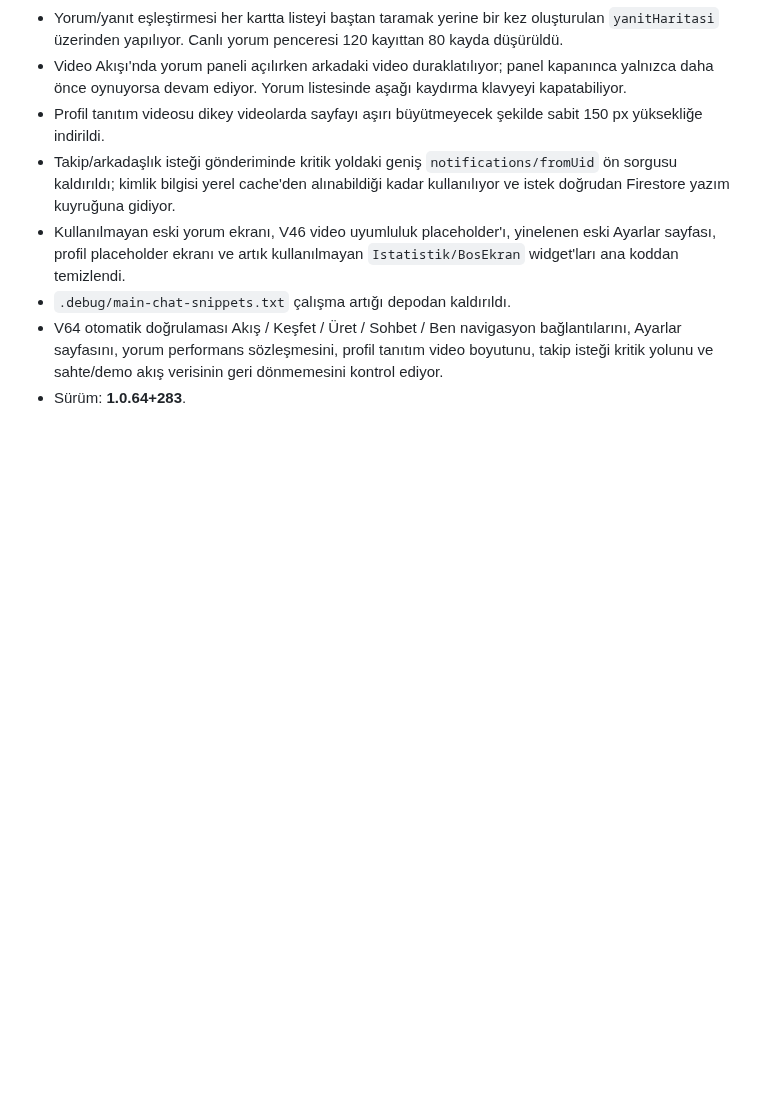
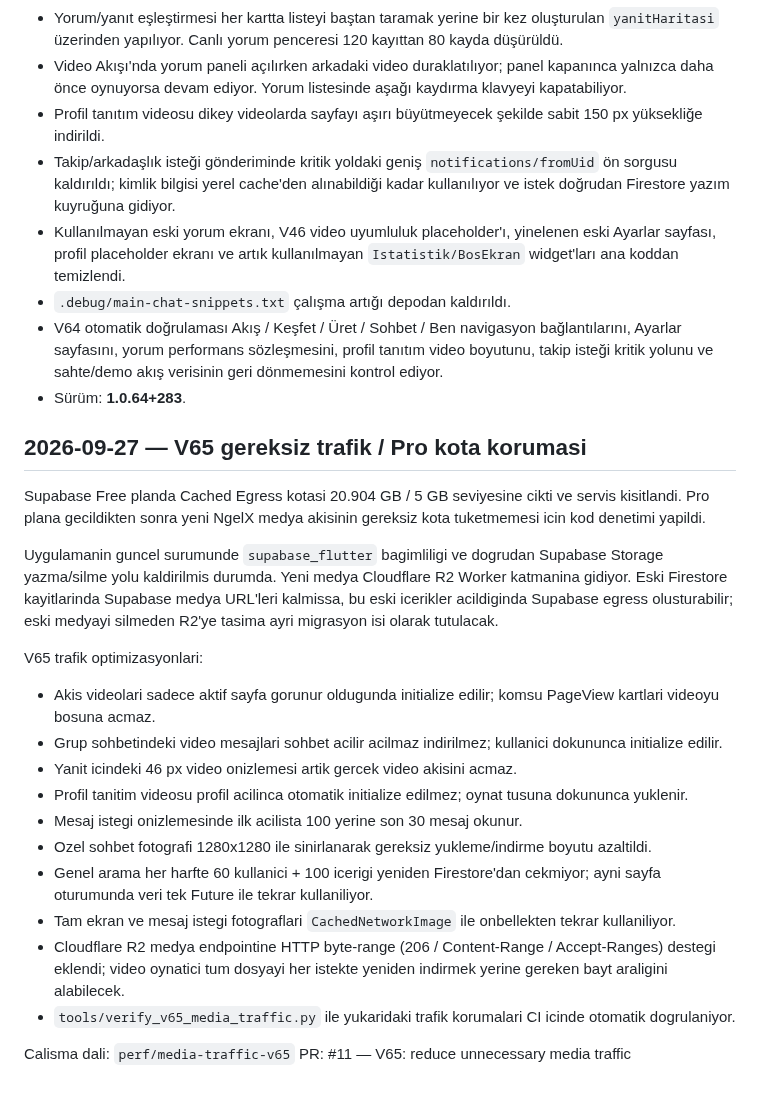
Before and after one commit to Nnentx/Ngelx, a Markdown page: WORK_PACKAGE_TEST_NOTES.md, the part around the change. Rendered like a GitHub page; blank space fills up the shorter version.

Commit message:
docs: record V65 traffic and quota safeguards

```diff
--- a/WORK_PACKAGE_TEST_NOTES.md
+++ b/WORK_PACKAGE_TEST_NOTES.md
@@ -796,3 +796,25 @@
 - `.debug/main-chat-snippets.txt` çalışma artığı depodan kaldırıldı.
 - V64 otomatik doğrulaması Akış / Keşfet / Üret / Sohbet / Ben navigasyon bağlantılarını, Ayarlar sayfasını, yorum performans sözleşmesini, profil tanıtım video boyutunu, takip isteği kritik yolunu ve sahte/demo akış verisinin geri dönmemesini kontrol ediyor.
 - Sürüm: **1.0.64+283**.
+
+
+## 2026-09-27 — V65 gereksiz trafik / Pro kota korumasi
+
+Supabase Free planda Cached Egress kotasi 20.904 GB / 5 GB seviyesine cikti ve servis kisitlandi. Pro plana gecildikten sonra yeni NgelX medya akisinin gereksiz kota tuketmemesi icin kod denetimi yapildi.
+
+Uygulamanin guncel surumunde `supabase_flutter` bagimliligi ve dogrudan Supabase Storage yazma/silme yolu kaldirilmis durumda. Yeni medya Cloudflare R2 Worker katmanina gidiyor. Eski Firestore kayitlarinda Supabase medya URL'leri kalmissa, bu eski icerikler acildiginda Supabase egress olusturabilir; eski medyayi silmeden R2'ye tasima ayri migrasyon isi olarak tutulacak.
+
+V65 trafik optimizasyonlari:
+- Akis videolari sadece aktif sayfa gorunur oldugunda initialize edilir; komsu PageView kartlari videoyu bosuna acmaz.
+- Grup sohbetindeki video mesajlari sohbet acilir acilmaz indirilmez; kullanici dokununca initialize edilir.
+- Yanit icindeki 46 px video onizlemesi artik gercek video akisini acmaz.
+- Profil tanitim videosu profil acilinca otomatik initialize edilmez; oynat tusuna dokununca yuklenir.
+- Mesaj istegi onizlemesinde ilk acilista 100 yerine son 30 mesaj okunur.
+- Ozel sohbet fotografi 1280x1280 ile sinirlanarak gereksiz yukleme/indirme boyutu azaltildi.
+- Genel arama her harfte 60 kullanici + 100 icerigi yeniden Firestore'dan cekmiyor; ayni sayfa oturumunda veri tek Future ile tekrar kullaniliyor.
+- Tam ekran ve mesaj istegi fotograflari `CachedNetworkImage` ile onbellekten tekrar kullaniliyor.
+- Cloudflare R2 medya endpointine HTTP byte-range (206 / Content-Range / Accept-Ranges) destegi eklendi; video oynatici tum dosyayi her istekte yeniden indirmek yerine gereken bayt araligini alabilecek.
+- `tools/verify_v65_media_traffic.py` ile yukaridaki trafik korumalari CI icinde otomatik dogrulaniyor.
+
+Calisma dali: `perf/media-traffic-v65`
+PR: #11 — V65: reduce unnecessary media traffic
```
